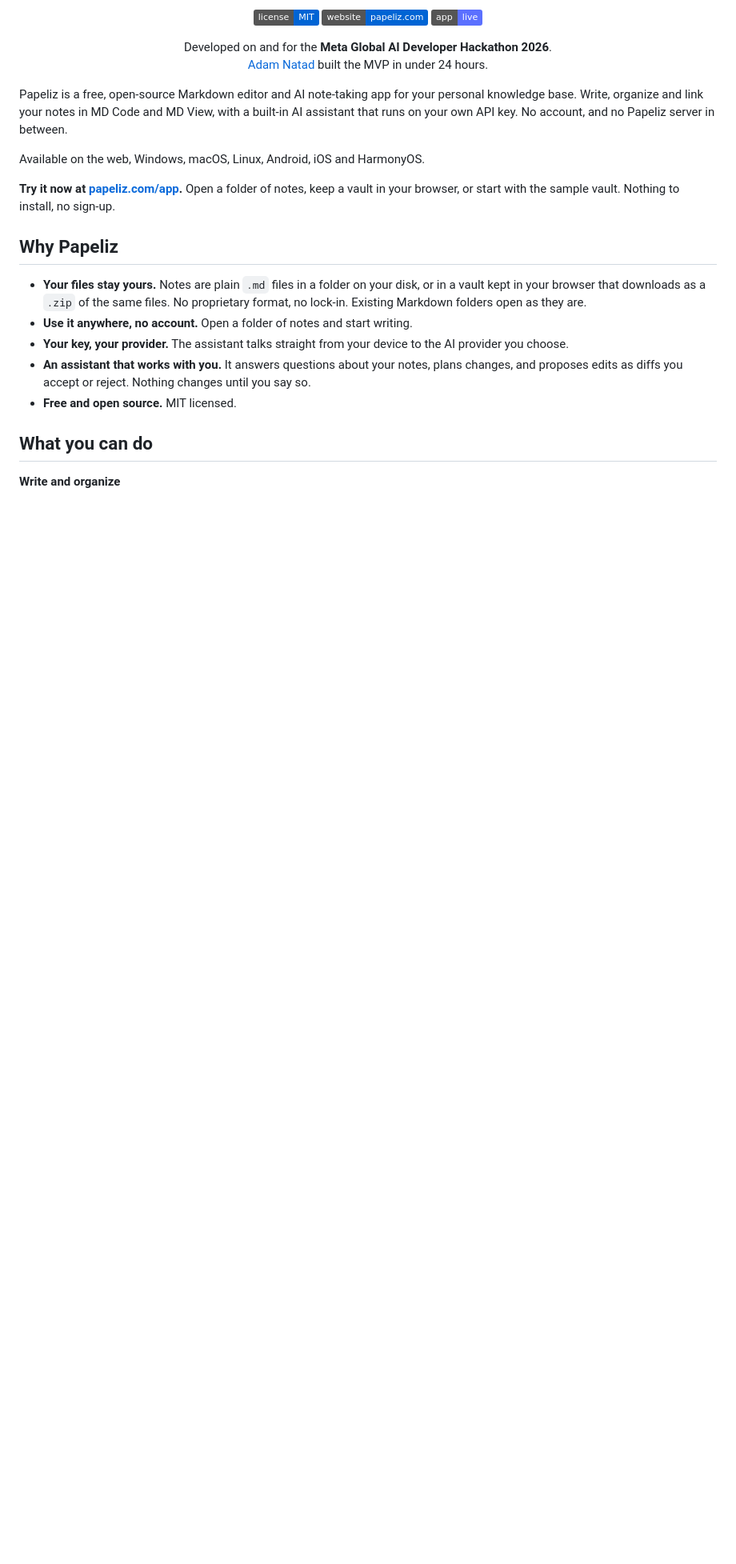
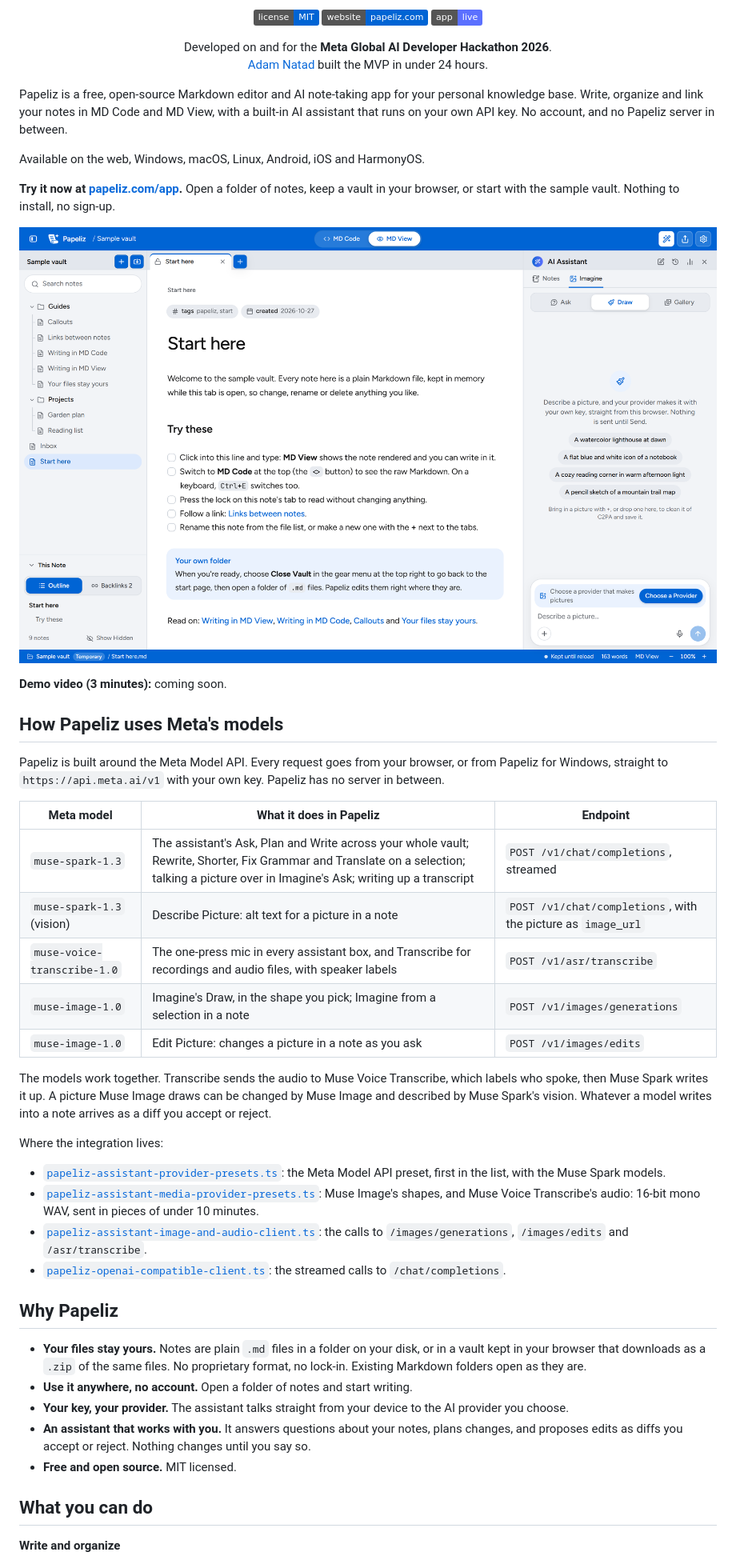
Before and after one commit to AdamNatad/Papeliz, a Markdown page: README.md, the part around one of its changes. Shown at 80% size. GitHub-like rendering; pictures changed too: docs/images/papeliz-workspace-assistant-imagine.png (added); badges without logos; blank space fills up the shorter version.

Commit message:
README: how Papeliz uses Meta's models, with each model's endpoint and where the code is, a workspace picture, and a place for the demo video

```diff
--- a/README.md
+++ b/README.md
@@ -35,6 +35,42 @@ Available on the web, Windows, macOS, Linux, Android, iOS and HarmonyOS.
 **Try it now at [papeliz.com/app](https://papeliz.com/app/).** Open a folder of notes, keep a vault
 in your browser, or start with the sample vault. Nothing to install, no sign-up.
 
+<p align="center">
+  <img src="docs/images/papeliz-workspace-assistant-imagine.png" alt="The Papeliz workspace: the sample vault's notes, a note in MD View, and the AI Assistant open on Imagine." width="100%" />
+</p>
+
+<!-- DEMO VIDEO LINK: replace "coming soon" below with the link to the 3-minute video once it is up. -->
+**Demo video (3 minutes):** coming soon.
+
+## How Papeliz uses Meta's models
+
+Papeliz is built around the Meta Model API. Every request goes from your browser, or from Papeliz for
+Windows, straight to `https://api.meta.ai/v1` with your own key. Papeliz has no server in between.
+
+| Meta model | What it does in Papeliz | Endpoint |
+| --- | --- | --- |
+| `muse-spark-1.3` | The assistant's Ask, Plan and Write across your whole vault; Rewrite, Shorter, Fix Grammar and Translate on a selection; talking a picture over in Imagine's Ask; writing up a transcript | `POST /v1/chat/completions`, streamed |
+| `muse-spark-1.3` (vision) | Describe Picture: alt text for a picture in a note | `POST /v1/chat/completions`, with the picture as `image_url` |
+| `muse-voice-transcribe-1.0` | The one-press mic in every assistant box, and Transcribe for recordings and audio files, with speaker labels | `POST /v1/asr/transcribe` |
+| `muse-image-1.0` | Imagine's Draw, in the shape you pick; Imagine from a selection in a note | `POST /v1/images/generations` |
+| `muse-image-1.0` | Edit Picture: changes a picture in a note as you ask | `POST /v1/images/edits` |
+
+The models work together. Transcribe sends the audio to Muse Voice Transcribe, which labels who spoke,
+then Muse Spark writes it up. A picture Muse Image draws can be changed by Muse Image and described by
+Muse Spark's vision. Whatever a model writes into a note arrives as a diff you accept or reject.
+
+Where the integration lives:
+
+- [`papeliz-assistant-provider-presets.ts`](app/web/src/modules/assistant/papeliz-assistant-provider-presets.ts):
+  the Meta Model API preset, first in the list, with the Muse Spark models.
+- [`papeliz-assistant-media-provider-presets.ts`](app/web/src/modules/assistant/papeliz-assistant-media-provider-presets.ts):
+  Muse Image's shapes, and Muse Voice Transcribe's audio: 16-bit mono WAV, sent in pieces of under
+  10 minutes.
+- [`papeliz-assistant-image-and-audio-client.ts`](app/web/src/modules/assistant/papeliz-assistant-image-and-audio-client.ts):
+  the calls to `/images/generations`, `/images/edits` and `/asr/transcribe`.
+- [`papeliz-openai-compatible-client.ts`](app/web/src/modules/assistant/papeliz-openai-compatible-client.ts):
+  the streamed calls to `/chat/completions`.
+
 ## Why Papeliz
 
 - **Your files stay yours.** Notes are plain `.md` files in a folder on your disk, or in a vault
```
Also changed, not shown: other parts of README.md (+11 -0 lines).
